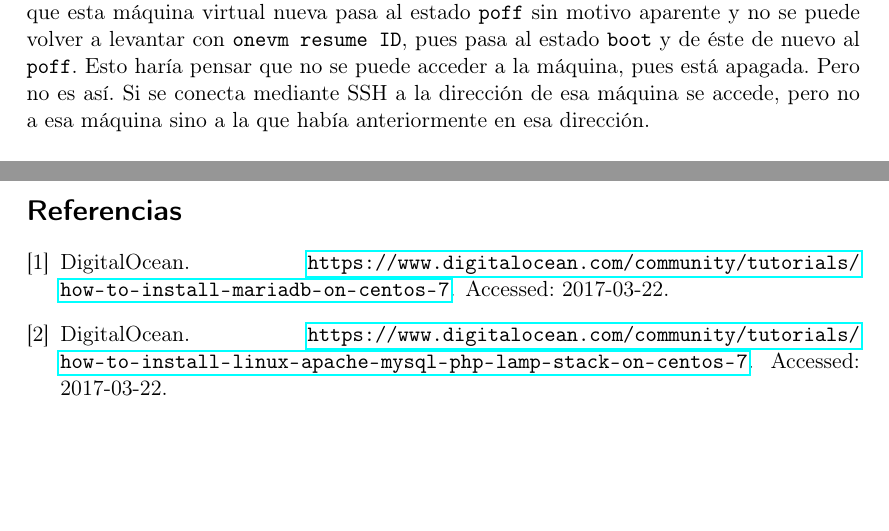
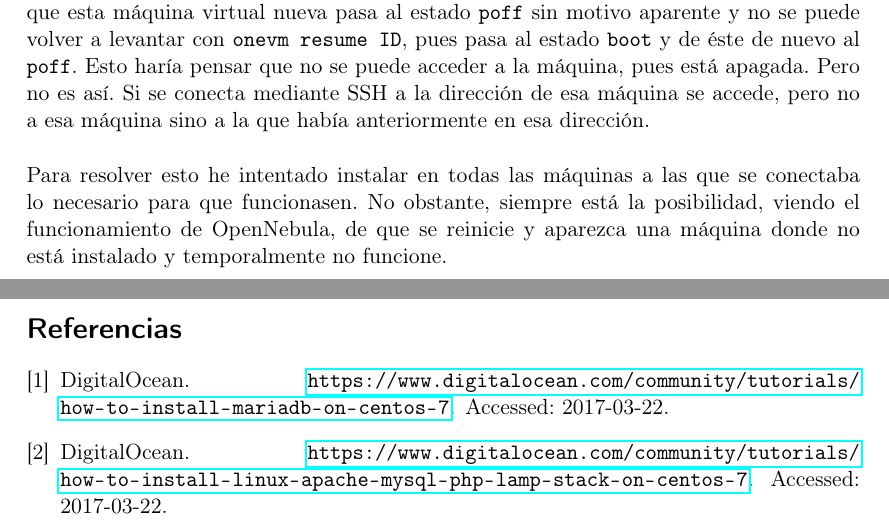
Before and after one commit to fblupi/master_informatica-CCSA, a LaTeX document (P1/main.tex): two parts of pages 10 and 11 of 11, joined at a grey line, cut so that both start at the same text, the shorter picture padded with empty space. Compiled offline with pdfLaTeX.

Commit message:
P1 acabada (?)

```diff
--- a/P1/main.tex
+++ b/P1/main.tex
@@ -411,6 +411,8 @@ Como se ha mencionado anteriormente, y se puede intuir por lo que se ha instalad
 El objetivo de la práctica era el de desplegar dos máquinas virtuales con dos servicios independientes y conectarlas. En teoría podría parecer un trabajo sencillo, pero se ha acabado convirtiendo en una odisea con el comportamiento de OpenNebula.
 \\ \\
 Más allá de los comprensibles problemas de ralentización de la plataforma causada por las múltiples conexiones simultáneas durante las horas de prácticas donde todos estábamos conectados al mismo tiempo, se ha detectado otro más grave y es que la orden \texttt{onevm delete ID} no llega a funcionar del todo bien, pues se puede seguir accediendo a la máquina virtual borrada, ya que al volver a instanciar una máquina virtual y darle la IP de acceso de la máquina virtual que había anteriormente, llega un momento en el que esta máquina virtual nueva pasa al estado \texttt{poff} sin motivo aparente y no se puede volver a levantar con \texttt{onevm resume ID}, pues pasa al estado \texttt{boot} y de éste de nuevo al \texttt{poff}. Esto haría pensar que no se puede acceder a la máquina, pues está apagada. Pero no es así. Si se conecta mediante SSH a la dirección de esa máquina se accede, pero no a esa máquina sino a la que había anteriormente en esa dirección.
+\\ \\
+Para resolver esto he intentado instalar en todas las máquinas a las que se conectaba lo necesario para que funcionasen. No obstante, siempre está la posibilidad, viendo el funcionamiento de OpenNebula, de que se reinicie y aparezca una máquina donde no está instalado y temporalmente no funcione.
 %----------------------------------------------------------------------------------------
 %	REFERENCIAS
 %----------------------------------------------------------------------------------------
```
